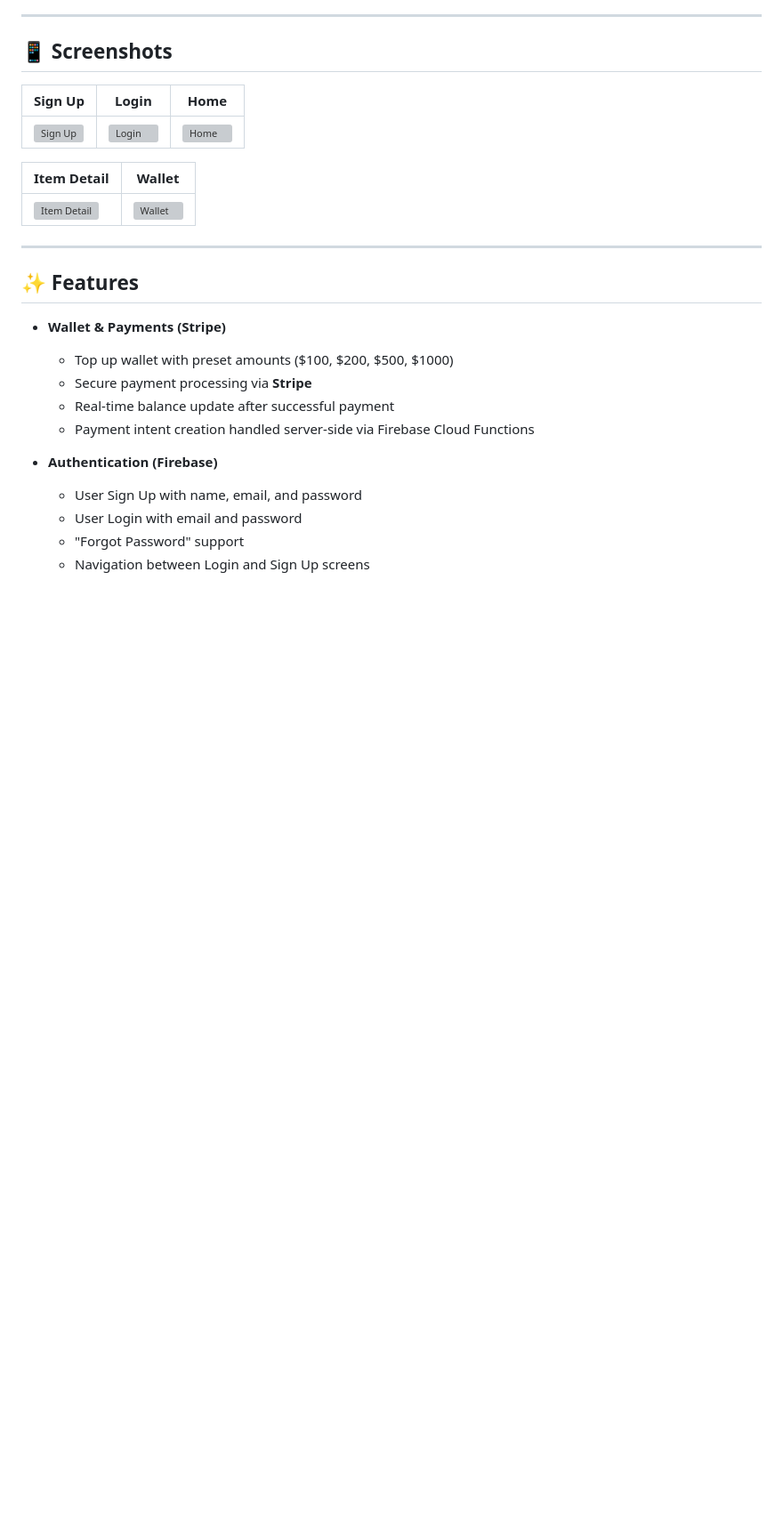
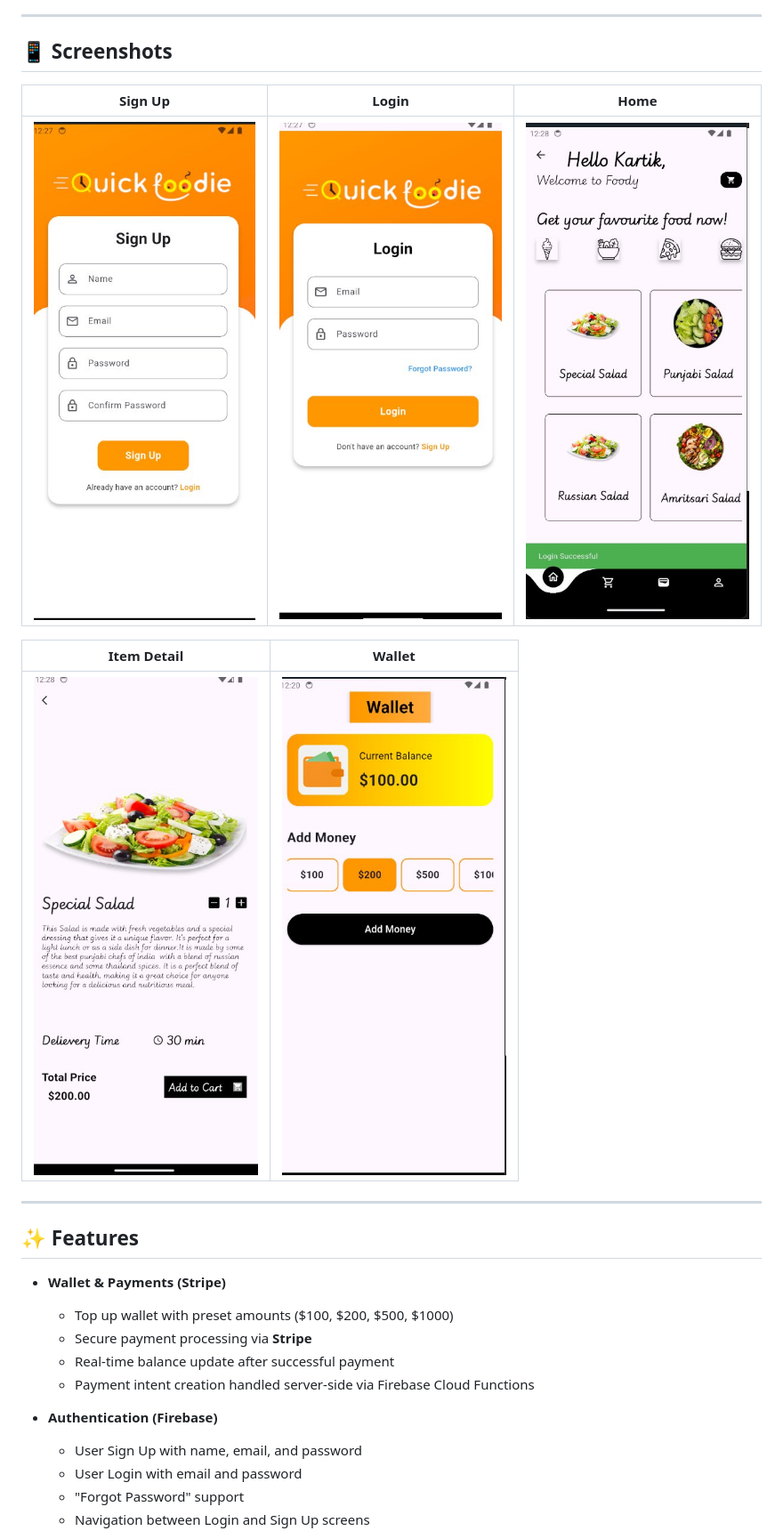
Before and after one commit to Kartik8270/foody, a Markdown page: README.md, the part around the change. Shown at 89% size. Rendered like a GitHub page; blank space fills up the shorter version; grey boxes are pictures that could not be loaded.

```diff
--- a/README.md
+++ b/README.md
@@ -8,11 +8,11 @@ A modern food delivery mobile application built with a clean, intuitive UI. Quic
 
 | Sign Up | Login | Home |
 |--------|-------|------|
-| ![Sign Up](screenshots/signup.png) | ![Login](screenshots/login.png) | ![Home](screenshots/home.png) |
+| ![Sign Up](signup.png) | ![Login](login.png) | ![Home](home.png) |
 
 | Item Detail | Wallet |
 |-------------|--------|
-| ![Item Detail](screenshots/item_detail.png) | ![Wallet](screenshots/wallet.png) |
+| ![Item Detail](item_detail.png) | ![Wallet](wallet.png) |
 
 ---
 
```
